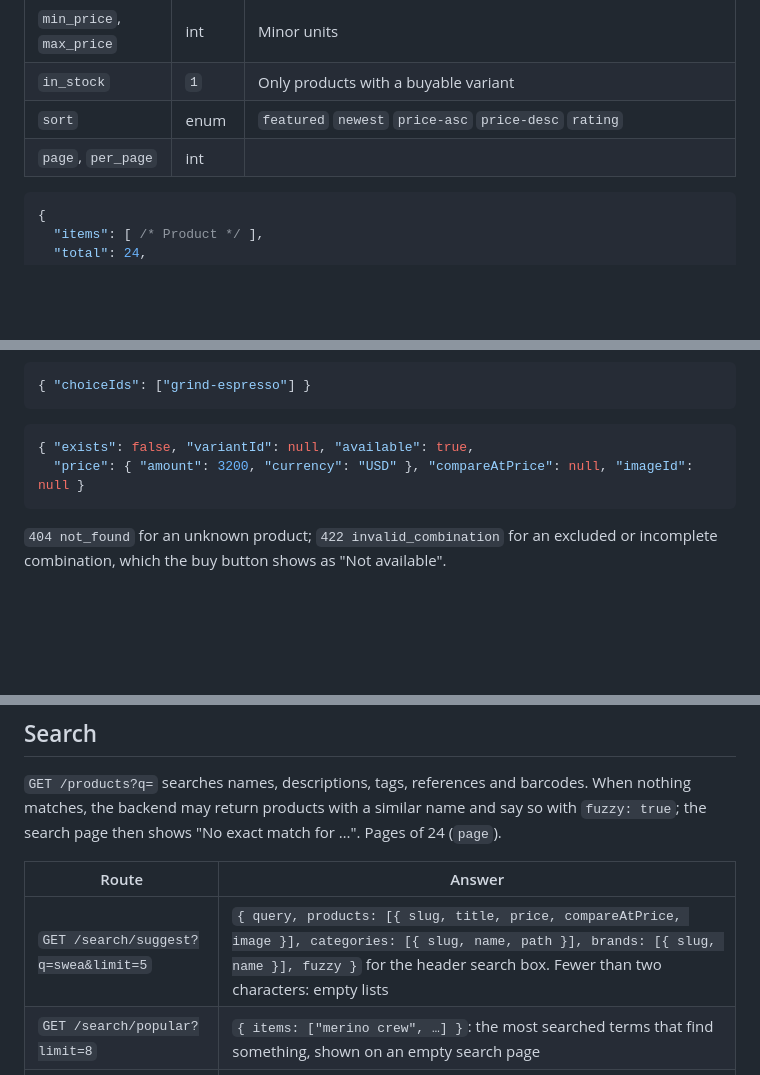
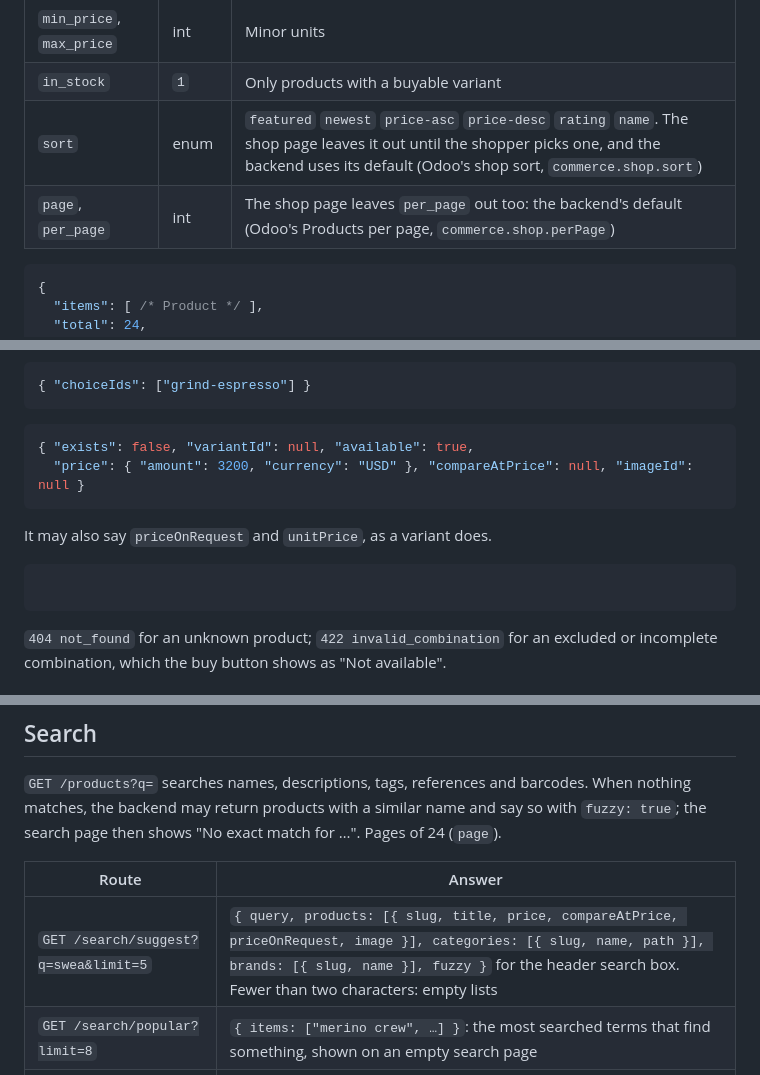
Before and after one commit to codecrafters-in/loom-storefront, a Markdown page: docs/API.md, 3 parts joined by grey strips. Rendered like a GitHub page; blank space fills up the shorter version.

````diff
--- a/docs/API.md
+++ b/docs/API.md
@@ -286,8 +286,8 @@ form, and the captcha is reset for another try.
 | `in_brand` | string | A brand page's scope, like `category`: facets describe only that brand's products (the storefront's `/brands/:slug` sends it) |
 | `min_price`, `max_price` | int | Minor units |
 | `in_stock` | `1` | Only products with a buyable variant |
-| `sort` | enum | `featured` `newest` `price-asc` `price-desc` `rating` |
-| `page`, `per_page` | int | |
+| `sort` | enum | `featured` `newest` `price-asc` `price-desc` `rating` `name`. The shop page leaves it out until the shopper picks one, and the backend uses its default (Odoo's shop sort, `commerce.shop.sort`) |
+| `page`, `per_page` | int | The shop page leaves `per_page` out too: the backend's default (Odoo's Products per page, `commerce.shop.perPage`) |
 
 ```json
 {
@@ -559,6 +559,11 @@ extras on top of a variant. The theme calls it 250 ms after the choices settle.
   "price": { "amount": 3200, "currency": "USD" }, "compareAtPrice": null, "imageId": null }
 ```
 
+It may also say `priceOnRequest` and `unitPrice`, as a variant does.
+
+```json
+```
+
 `404 not_found` for an unknown product; `422 invalid_combination` for an
 excluded or incomplete combination, which the buy button shows as "Not
 available".
@@ -983,7 +1002,7 @@ return products with a similar name and say so with `fuzzy: true`; the search pa
 
 | Route | Answer |
 | --- | --- |
-| `GET /search/suggest?q=swea&limit=5` | `{ query, products: [{ slug, title, price, compareAtPrice, image }], categories: [{ slug, name, path }], brands: [{ slug, name }], fuzzy }` for the header search box. Fewer than two characters: empty lists |
+| `GET /search/suggest?q=swea&limit=5` | `{ query, products: [{ slug, title, price, compareAtPrice, priceOnRequest, image }], categories: [{ slug, name, path }], brands: [{ slug, name }], fuzzy }` for the header search box. Fewer than two characters: empty lists |
 | `GET /search/popular?limit=8` | `{ items: ["merino crew", …] }`: the most searched terms that find something, shown on an empty search page |
 | `POST /search/log` `{ q }` | Counts one search for the merchant's report; the backend counts the results itself. Sent once per results page |
 
````
Also changed, not shown: other parts of docs/API.md (+25 -2 lines), docs/CONFIGURATION.md (+7 -1 lines).
